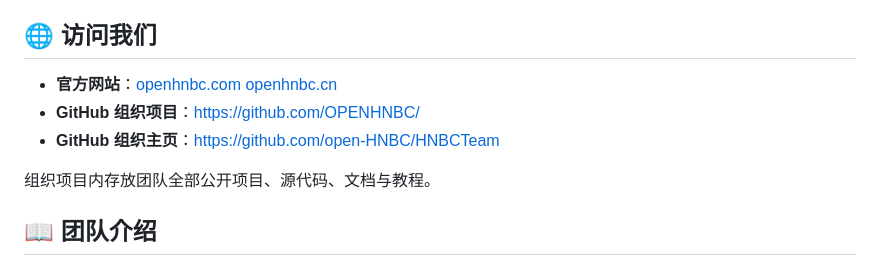
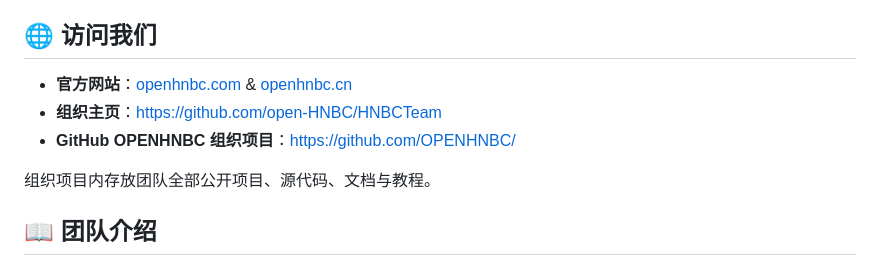
Before and after one commit to open-HNBC/HNBCTeam, a Markdown page: README.md, the part around the change. Rendered like a GitHub page.

```diff
--- a/README.md
+++ b/README.md
@@ -4,9 +4,10 @@
 
 ## 🌐 访问我们
 
-- **官方网站**：[openhnbc.com](https://openhnbc.com)     [openhnbc.cn](https://openhnbc.cn)
-- **GitHub 组织项目**：[https://github.com/OPENHNBC/](https://github.com/OPENHNBC/)
-- **GitHub 组织主页**：[https://github.com/open-HNBC/HNBCTeam](https://github.com/open-HNBC/HNBCTeam)
+- **官方网站**：[openhnbc.com](https://openhnbc.com)    &     [openhnbc.cn](https://openhnbc.cn)
+- **组织主页**：[https://github.com/open-HNBC/HNBCTeam](https://github.com/open-HNBC/HNBCTeam)
+- **GitHub OPENHNBC 组织项目**：[https://github.com/OPENHNBC/](https://github.com/OPENHNBC/)
+
 
 组织项目内存放团队全部公开项目、源代码、文档与教程。
 
```
